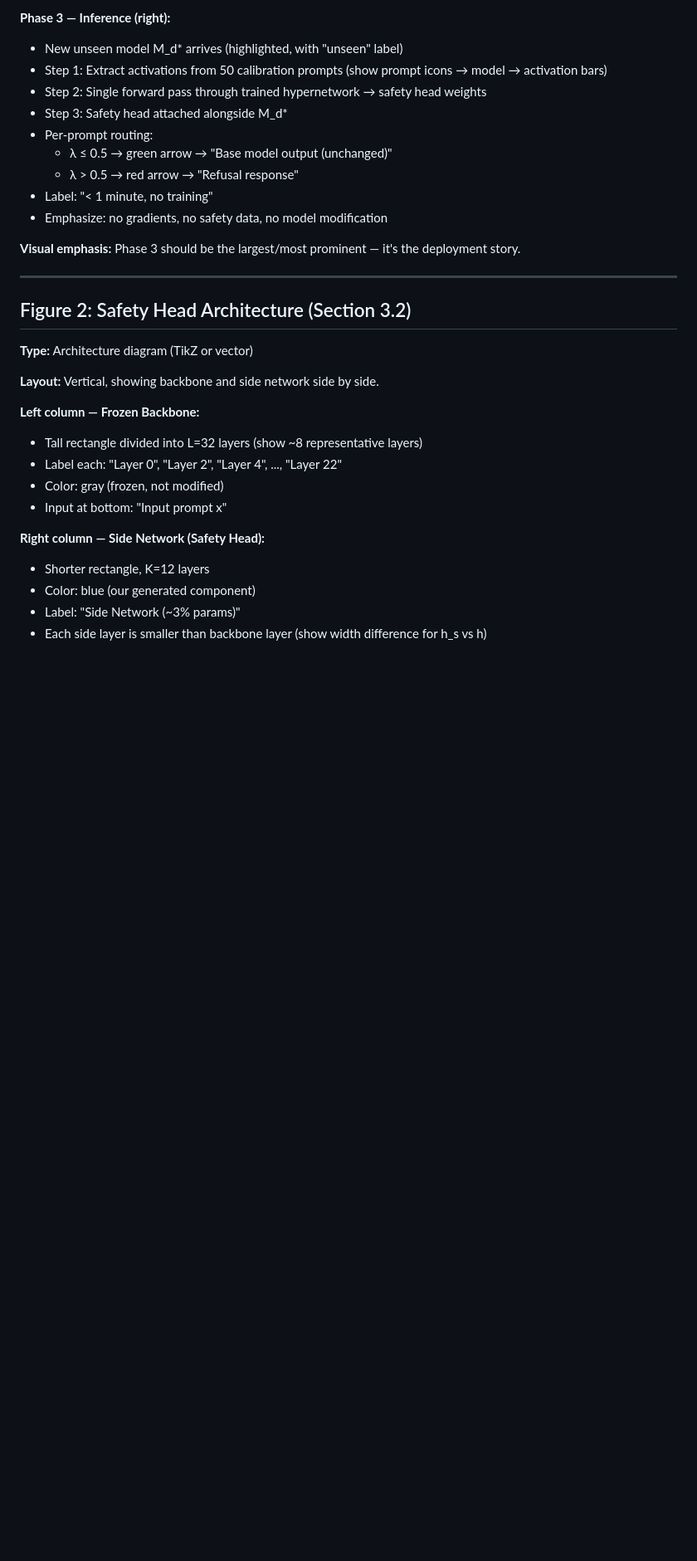
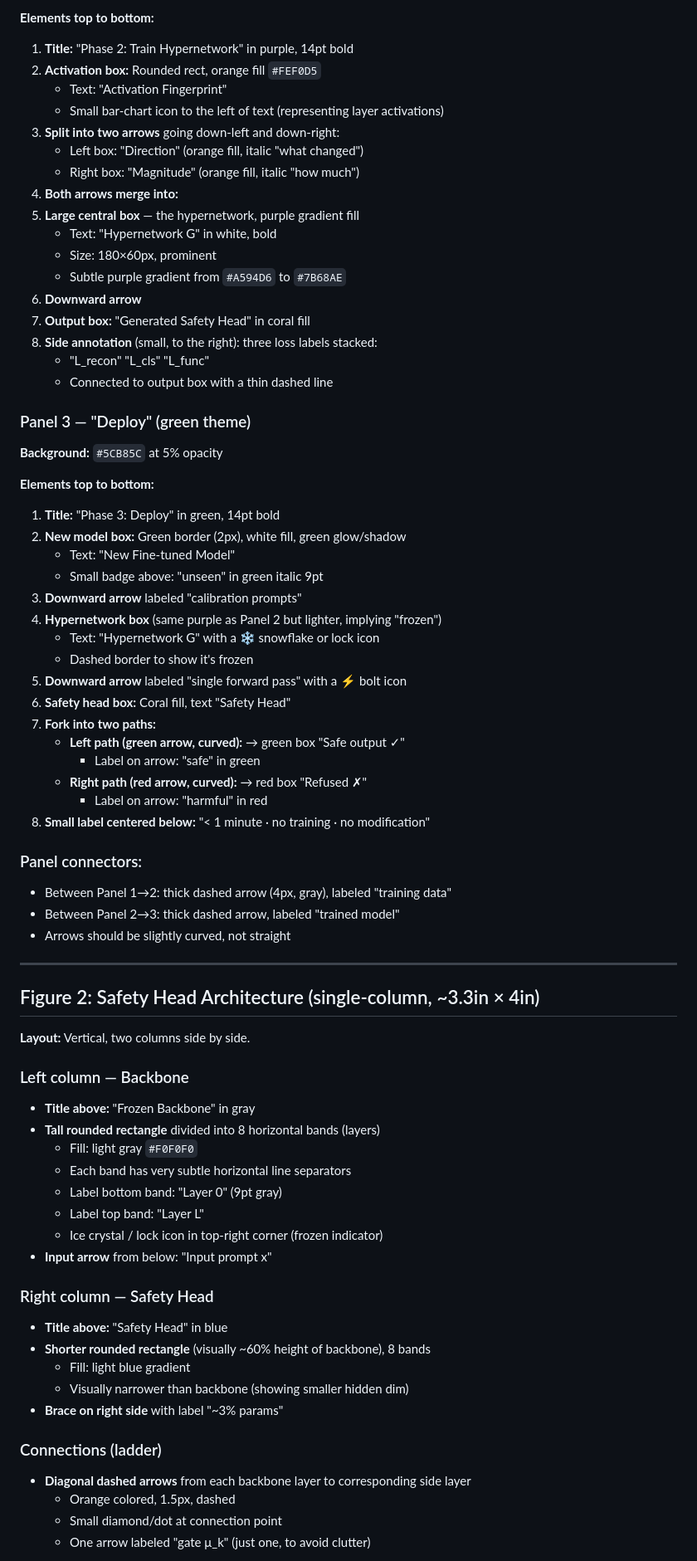
Before and after one commit to nokronim/Remedy-your-damaged-safety-alignment-at-only-inference-cost, a Markdown page: figures/FIGURE_SPEC.md, the part around one of its changes. Shown at 83% size. GitHub-like rendering; blank space fills up the shorter version.

```diff
--- a/figures/FIGURE_SPEC.md
+++ b/figures/FIGURE_SPEC.md
@@ -32,34 +56,75 @@ Color scheme throughout: green (#4CAF50) = safe/preserved, red (#F44336) = harmf
 
-**Phase 3 — Inference (right):**
-- New unseen model M_d* arrives (highlighted, with "unseen" label)
-- Step 1: Extract activations from 50 calibration prompts (show prompt icons → model → activation bars)
-- Step 2: Single forward pass through trained hypernetwork → safety head weights
-- Step 3: Safety head attached alongside M_d*
-- Per-prompt routing:
-  - λ ≤ 0.5 → green arrow → "Base model output (unchanged)"
-  - λ > 0.5 → red arrow → "Refusal response"
-- Label: "< 1 minute, no training"
-- Emphasize: no gradients, no safety data, no model modification
+**Elements top to bottom:**
+1. **Title:** "Phase 2: Train Hypernetwork" in purple, 14pt bold
+2. **Activation box:** Rounded rect, orange fill `#FEF0D5`
+   - Text: "Activation Fingerprint"
+   - Small bar-chart icon to the left of text (representing layer activations)
+3. **Split into two arrows** going down-left and down-right:
+   - Left box: "Direction" (orange fill, italic "what changed")
+   - Right box: "Magnitude" (orange fill, italic "how much")
+4. **Both arrows merge into:**
+5. **Large central box** — the hypernetwork, purple gradient fill
+   - Text: "Hypernetwork G" in white, bold
+   - Size: 180×60px, prominent
+   - Subtle purple gradient from `#A594D6` to `#7B68AE`
+6. **Downward arrow**
+7. **Output box:** "Generated Safety Head" in coral fill
+8. **Side annotation** (small, to the right): three loss labels stacked:
+   - "L_recon" "L_cls" "L_func"
+   - Connected to output box with a thin dashed line
 
-**Visual emphasis:** Phase 3 should be the largest/most prominent — it's the deployment story.
+### Panel 3 — "Deploy" (green theme)
+**Background:** `#5CB85C` at 5% opacity
+
+**Elements top to bottom:**
+1. **Title:** "Phase 3: Deploy" in green, 14pt bold
+2. **New model box:** Green border (2px), white fill, green glow/shadow
+   - Text: "New Fine-tuned Model"
+   - Small badge above: "unseen" in green italic 9pt
+3. **Downward arrow** labeled "calibration prompts"
+4. **Hypernetwork box** (same purple as Panel 2 but lighter, implying "frozen")
+   - Text: "Hypernetwork G" with a ❄ snowflake or lock icon
+   - Dashed border to show it's frozen
+5. **Downward arrow** labeled "single forward pass" with a ⚡ bolt icon
+6. **Safety head box:** Coral fill, text "Safety Head"
+7. **Fork into two paths:**
+   - **Left path (green arrow, curved):** → green box "Safe output ✓"
+     - Label on arrow: "safe" in green
+   - **Right path (red arrow, curved):** → red box "Refused ✗"
+     - Label on arrow: "harmful" in red
+8. **Small label centered below:** "< 1 minute · no training · no modification"
+
+### Panel connectors:
+- Between Panel 1→2: thick dashed arrow (4px, gray), labeled "training data"
+- Between Panel 2→3: thick dashed arrow, labeled "trained model"
+- Arrows should be slightly curved, not straight
 
 ---
 
-## Figure 2: Safety Head Architecture (Section 3.2)
+## Figure 2: Safety Head Architecture (single-column, ~3.3in × 4in)
 
-**Type:** Architecture diagram (TikZ or vector)
+**Layout:** Vertical, two columns side by side.
 
-**Layout:** Vertical, showing backbone and side network side by side.
+### Left column — Backbone
+- **Title above:** "Frozen Backbone" in gray
+- **Tall rounded rectangle** divided into 8 horizontal bands (layers)
+  - Fill: light gray `#F0F0F0`
+  - Each band has very subtle horizontal line separators
+  - Label bottom band: "Layer 0" (9pt gray)
+  - Label top band: "Layer L"
+  - Ice crystal / lock icon in top-right corner (frozen indicator)
+- **Input arrow** from below: "Input prompt x"
 
-**Left column — Frozen Backbone:**
-- Tall rectangle divided into L=32 layers (show ~8 representative layers)
-- Label each: "Layer 0", "Layer 2", "Layer 4", ..., "Layer 22"
-- Color: gray (frozen, not modified)
-- Input at bottom: "Input prompt x"
+### Right column — Safety Head
+- **Title above:** "Safety Head" in blue
+- **Shorter rounded rectangle** (visually ~60% height of backbone), 8 bands
+  - Fill: light blue gradient
+  - Visually narrower than backbone (showing smaller hidden dim)
+- **Brace on right side** with label "~3% params"
 
-**Right column — Side Network (Safety Head):**
-- Shorter rectangle, K=12 layers
-- Color: blue (our generated component)
-- Label: "Side Network (~3% params)"
-- Each side layer is smaller than backbone layer (show width difference for h_s vs h)
+### Connections (ladder)
+- **Diagonal dashed arrows** from each backbone layer to corresponding side layer
+  - Orange colored, 1.5px, dashed
+  - Small diamond/dot at connection point
+  - One arrow labeled "gate μ_k" (just one, to avoid clutter)
 
```
Also changed, not shown: other parts of figures/FIGURE_SPEC.md (+107 -139 lines).
